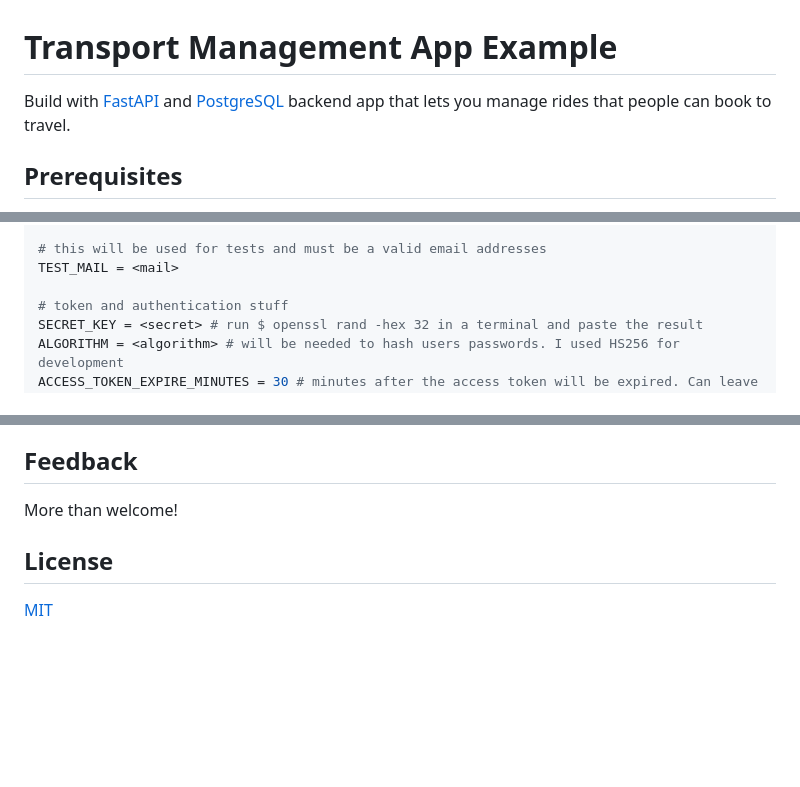
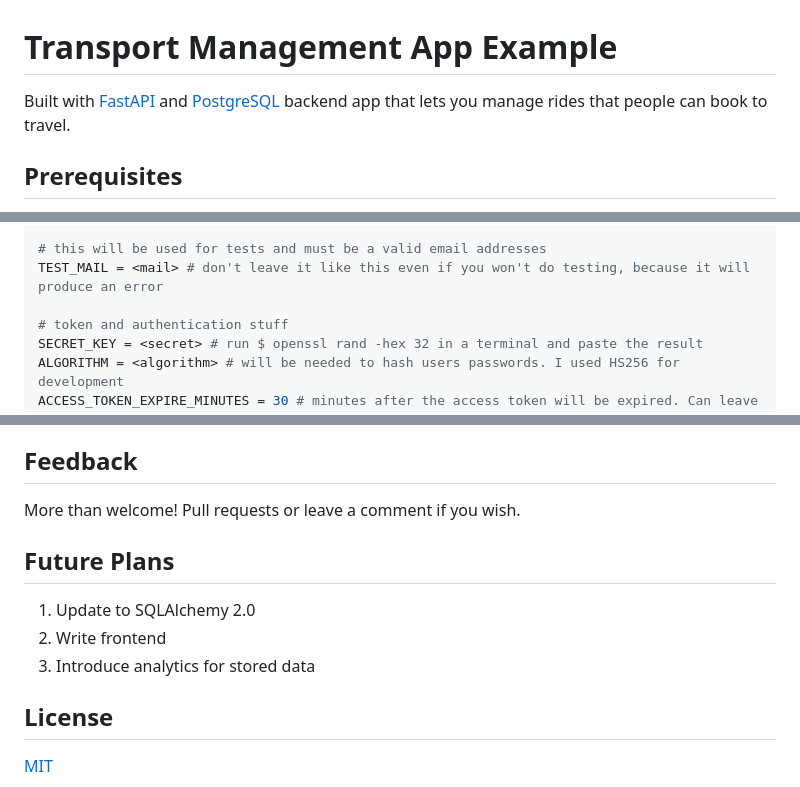
Before and after one commit to kamwro/transport-app, a Markdown page: README.md, 3 parts joined by grey strips. Drawn GitHub-style; blank space fills up the shorter version.

Commit message:
Update Readme #24

```diff
--- a/README.md
+++ b/README.md
@@ -1,6 +1,6 @@
 # Transport Management App Example
 
-Build with [FastAPI](https://fastapi.tiangolo.com/) and [PostgreSQL](https://www.postgresql.org/) backend app that lets you manage rides that people can book to travel.
+Built with [FastAPI](https://fastapi.tiangolo.com/) and [PostgreSQL](https://www.postgresql.org/) backend app that lets you manage rides that people can book to travel.
 
 ## Prerequisites
 
@@ -31,7 +31,7 @@ MAIL_PORT = 587 # should be fine - check your email SMTP server
 MAIL_SERVER = <server> # SMTP server, for example outlook emails might have: smtp.office365.com
 
 # this will be used for tests and must be a valid email addresses
-TEST_MAIL = <mail>
+TEST_MAIL = <mail> # don't leave it like this even if you won't do testing, because it will produce an error
 
 # token and authentication stuff
 SECRET_KEY = <secret> # run $ openssl rand -hex 32 in a terminal and paste the result
@@ -83,7 +83,13 @@ Some of the design patterns used in my project:
 
 ## Feedback
 
-More than welcome!
+More than welcome! Pull requests or leave a comment if you wish.
+
+## Future Plans
+
+1. Update to SQLAlchemy 2.0
+2. Write frontend
+3. Introduce analytics for stored data
 
 ## License
 
```
